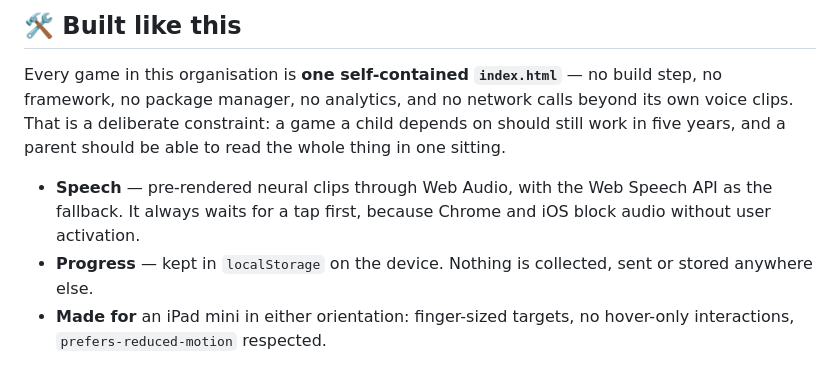
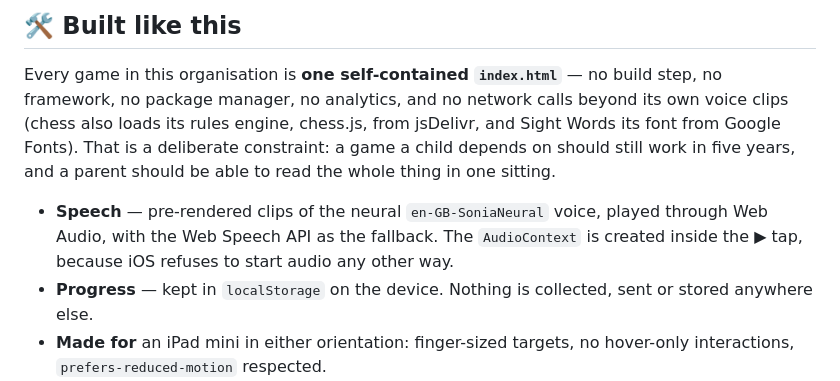
Before and after one commit to jacks-games/sight-words, a Markdown page: README.md, the part around the change. Drawn GitHub-style.

Commit message:
README: say what each game loads besides its voice clips; one wording for the voice

```diff
--- a/README.md
+++ b/README.md
@@ -86,13 +86,13 @@ All ten on one start page: **[jackbenn.ing](https://jackbenn.ing)** — newest f
 ## 🛠 Built like this
 
 Every game in this organisation is **one self-contained `index.html`** — no build step, no
-framework, no package manager, no analytics, and no network calls beyond its own voice
-clips. That is a deliberate constraint: a game a child depends on should still work in
+framework, no package manager, no analytics, and no network calls beyond its own voice clips (chess also loads its rules engine, chess.js, from
+jsDelivr, and Sight Words its font from Google Fonts). That is a deliberate constraint: a game a child depends on should still work in
 five years, and a parent should be able to read the whole thing in one sitting.
 
-- **Speech** — pre-rendered neural clips through Web Audio, with the Web Speech API as the
-  fallback. It always waits for a tap first, because Chrome and iOS block audio without user
-  activation.
+- **Speech** — pre-rendered clips of the neural `en-GB-SoniaNeural` voice, played through Web Audio,
+  with the Web Speech API as the fallback. The `AudioContext` is created inside the ▶ tap,
+  because iOS refuses to start audio any other way.
 - **Progress** — kept in `localStorage` on the device. Nothing is collected, sent or stored
   anywhere else.
 - **Made for** an iPad mini in either orientation: finger-sized targets, no hover-only
```
